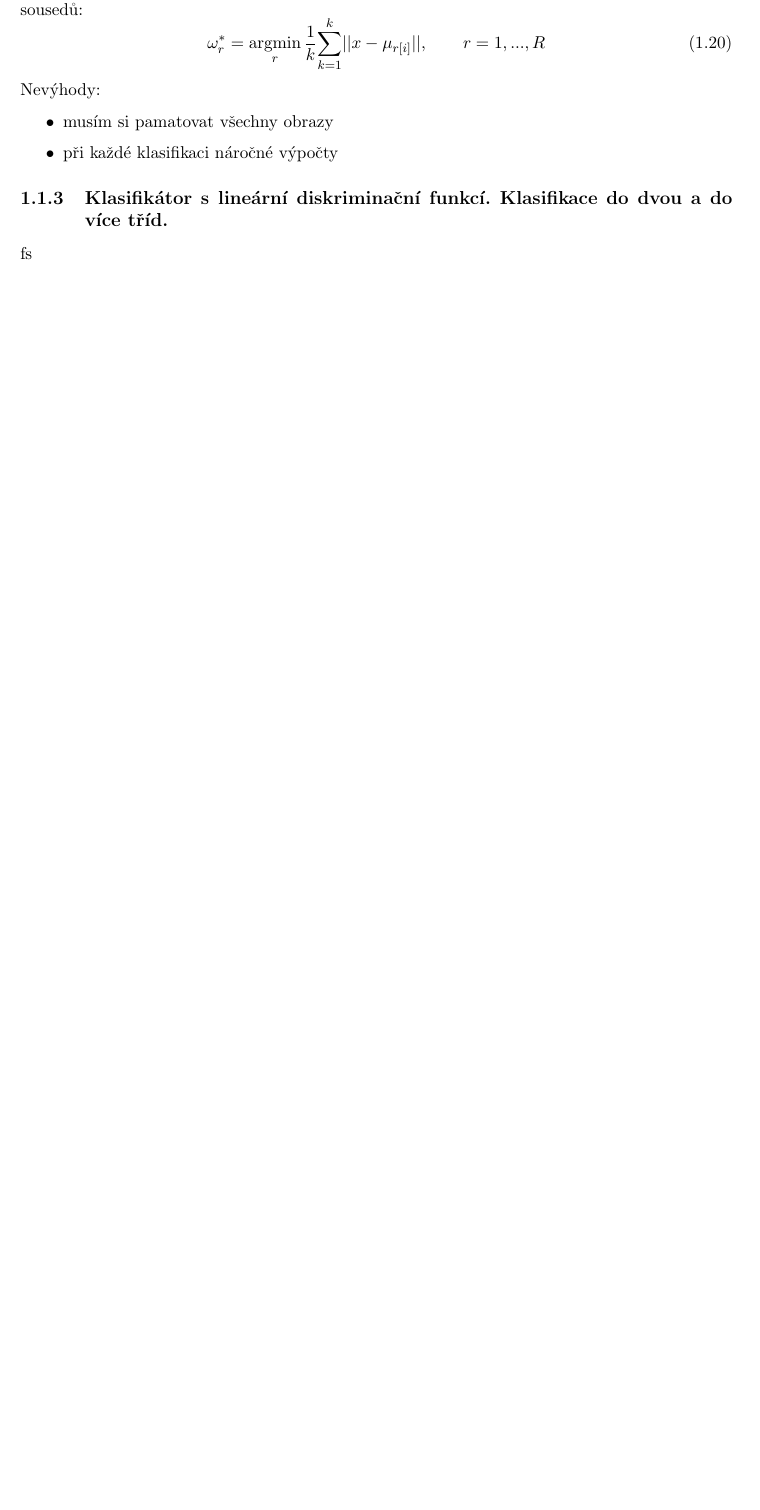
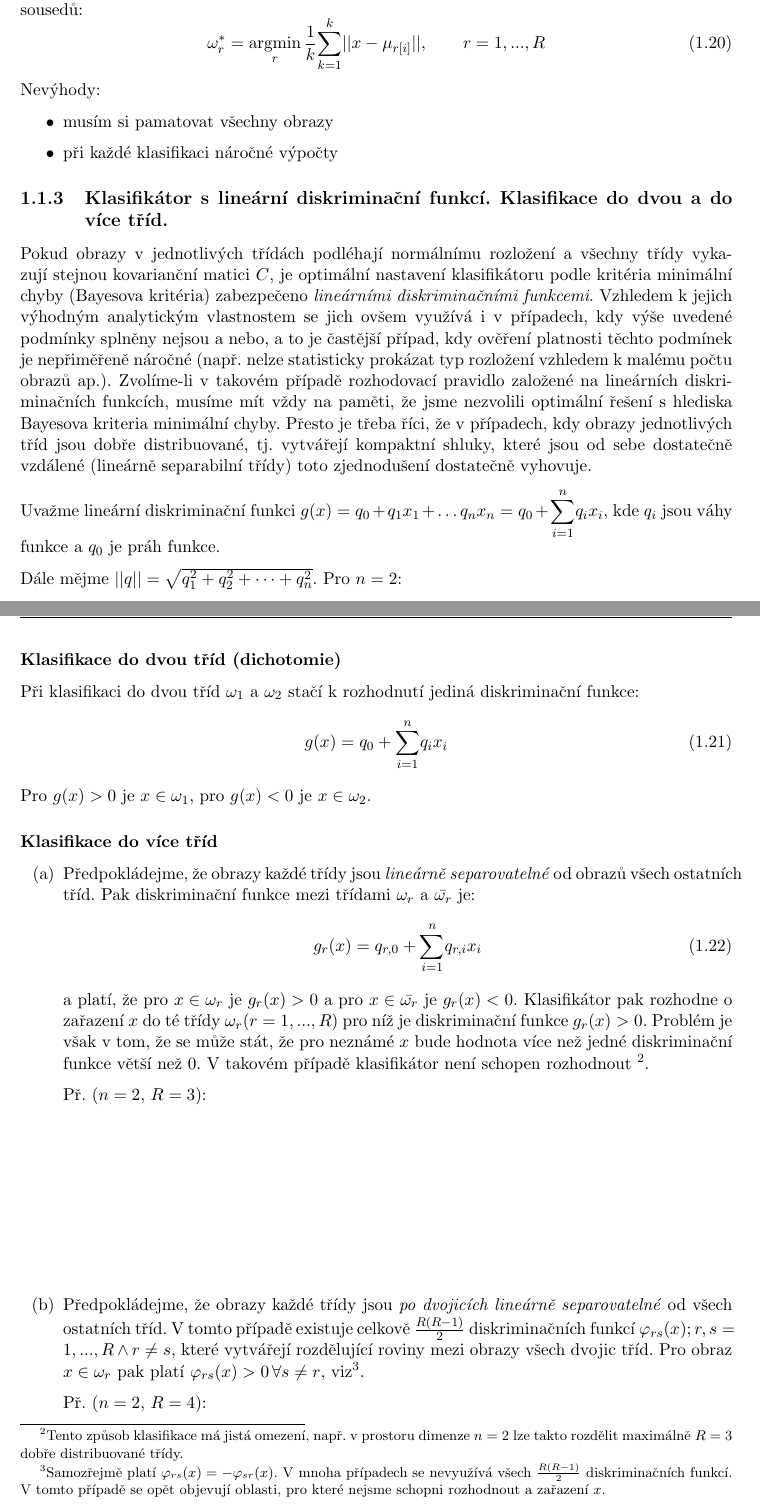
Before and after one commit to kitt10/szz_2017, a LaTeX thesis (kky_know_how_book/know_how_book_szz_2017.tex, which reads kky_know_how_book/chap_uisz.tex): part of page 10 of 20 before the commit and two parts of pages 10 and 11 of 22 after it, the two joined at a grey line, cut so that both start at the same text, the shorter picture padded with empty space. Compiled offline with pdfLaTeX.

Commit message:
1.1.3. done

```diff
--- a/kky_know_how_book/chap_uisz.tex
+++ b/kky_know_how_book/chap_uisz.tex
@@ -202,4 +201,32 @@ Nevýhody:
 \end{itemize}
 
 \subsection{Klasifikátor s lineární diskriminační funkcí. Klasifikace do dvou a do více tříd.}
-fs
+Pokud obrazy v jednotlivých třídách podléhají normálnímu rozložení a všechny třídy vykazují stejnou kovarianční matici $ C $, je optimální nastavení klasifikátoru podle kritéria minimální chyby (Bayesova kritéria) zabezpečeno \textit{lineárními diskriminačními funkcemi}. Vzhledem k jejich výhodným analytickým vlastnostem se jich ovšem využívá i v případech, kdy výše uvedené podmínky splněny nejsou a nebo, a to je častější případ, kdy ověření platnosti těchto podmínek je nepřiměřeně náročné (např. nelze statisticky prokázat typ rozložení vzhledem k malému počtu obrazů ap.). Zvolíme-li v takovém případě rozhodovací pravidlo založené na lineárních diskriminačních funkcích, musíme mít vždy na paměti, že jsme nezvolili optimální řešení s hlediska Bayesova kriteria minimální chyby. Přesto je třeba říci, že v případech, kdy obrazy jednotlivých tříd jsou dobře distribuované, tj. vytvářejí kompaktní shluky, které jsou od sebe dostatečně vzdálené (lineárně separabilní třídy) toto zjednodušení dostatečně vyhovuje.
+
+Uvažme lineární diskriminační funkci $ g(x) = q_0 + q_1 x_1 + \dots q_n x_n = q_0 + \displaystyle{\sum_{i=1}^{n}} q_i x_i $, kde $ q_i $ jsou váhy funkce a $ q_0 $ je práh funkce.
+
+Dále mějme $ ||q|| = \sqrt{q_1^2 + q_2^2 + \dots + q_n^2} $. Pro $ n=2 $:
+\vspace{3cm}
+
+\subsubsection*{Klasifikace do dvou tříd (dichotomie)}
+Při klasifikaci do dvou tříd $ \omega_1 $ a $ \omega_2 $ stačí k rozhodnutí jediná diskriminační funkce:
+\begin{equation}
+g(x) = q_0 + \displaystyle{\sum_{i=1}^{n}} q_i x_i
+\end{equation}
+Pro $ g(x) > 0 $ je $ x \in \omega_1 $, pro $ g(x) < 0 $ je $ x \in \omega_2 $.
+
+\subsubsection*{Klasifikace do více tříd}
+\begin{enumerate}[label=(\alph*)]
+\item Předpokládejme, že obrazy každé třídy jsou \textit{lineárně separovatelné} od obrazů všech ostatních tříd. Pak diskriminační funkce mezi třídami $ \omega_r $ a $ \bar{\omega_r} $ je:
+\begin{equation}
+g_r(x) = q_{r,0} + \displaystyle{\sum_{i=1}^{n}} q_{r,i} x_i
+\end{equation}
+a platí, že pro $ x \in \omega_r $ je $ g_r(x) > 0 $ a pro $ x \in \bar{\omega_r} $ je $ g_r(x) < 0 $. Klasifikátor pak rozhodne o zařazení $ x $ do té třídy $ \omega_r (r=1,...,R) $ pro níž je diskriminační funkce $ g_r(x) > 0 $. Problém je však v tom, že se může stát, že pro neznámé $ x $ bude hodnota více než jedné diskriminační funkce větší než $ 0 $. V takovém případě klasifikátor není schopen rozhodnout \footnote{Tento způsob klasifikace má jistá omezení, např. v prostoru dimenze $ n = 2 $ lze takto rozdělit maximálně $ R =3 $ dobře distribuované třídy.}.
+
+Př. ($ n=2 $, $ R=3 $):
+\vspace{4cm}
+
+\item Předpokládejme, že obrazy každé třídy jsou \textit{po dvojicích lineárně separovatelné} od všech ostatních tříd. V tomto případě existuje celkově $ \frac{R(R-1)}{2} $ diskriminačních funkcí $ \varphi_{rs}(x); r,s = 1,...,R \land r \neq s $, které vytvářejí rozdělující roviny mezi obrazy všech dvojic tříd. Pro obraz $ x \in \omega_r $ pak platí $ \varphi_{rs} (x) > 0 \, \forall s \neq r $, viz\footnote{Samozřejmě platí $ \varphi_{rs}(x) = -\varphi_{sr}(x) $. V mnoha případech se nevyužívá všech $ \frac{R(R-1)}{2} $ diskriminačních funkcí. V tomto případě se opět objevují oblasti, pro které nejsme schopni rozhodnout a zařazení $ x $.}.
+
+Př. ($ n=2 $, $ R=4 $):
+\vspace{4cm}
```
Also changed, not shown: kky_know_how_book/know_how_book_szz_2017.pdf, kky_know_how_book/chap_uisz.tex (14 more changed lines).
